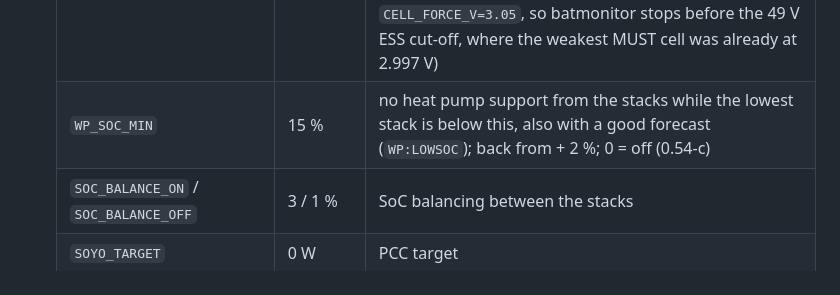
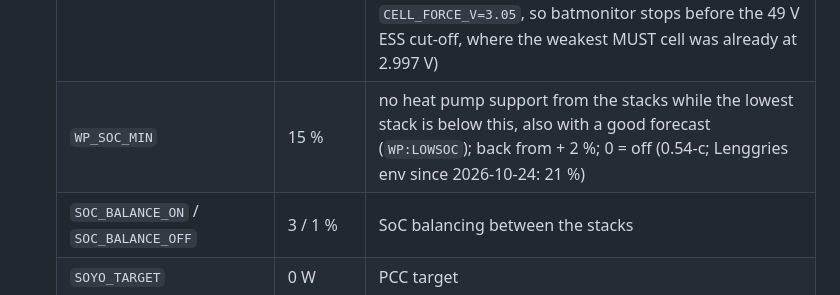
Before and after one commit to gerontec/victron, a Markdown page: README.md, the part around the change. Drawn GitHub-style.

Commit message:
README: WP_SOC_MIN 21 % in the Lenggries env
Co-Authored-By: Claude Opus 5.5 <noreply@anthropic.com>

```diff
--- a/README.md
+++ b/README.md
@@ -172,7 +172,7 @@ Without data for 120 s the service exits and only registers again with fresh dat
   | `SOC_FORCE` / `SOC_FORCE_RELEASE` / `FORCE_CHARGE_W` | 3 / 5 % / 500 W | grid force charge per phase (Lenggries env since 2026-10-24: `SOC_FORCE=0` = off, see below) |
   | `DCL_FORCE_A` | 1 A | LOW force charge while the BMS discharge limit is below this, no discharge (0 = off; 0.52-c) |
   | `CELL_FORCE_V` / `CELL_FORCE_RELEASE_V` | 3.00 / 3.25 V | LOW force charge while the lowest cell is below this; ends when DCL is back and the cell has reached the release value (0.52-c; since 0.55-c LOW also waits for `SOC_MIN_RELEASE`, otherwise the cell recovers within minutes under the force charge current and LOW and discharge take turns; Lenggries env since 2026-10-24: `CELL_FORCE_V=3.05`, so batmonitor stops before the 49 V ESS cut-off, where the weakest MUST cell was already at 2.997 V) |
-  | `WP_SOC_MIN` | 15 % | no heat pump support from the stacks while the lowest stack is below this, also with a good forecast (`WP:LOWSOC`); back from + 2 %; 0 = off (0.54-c) |
+  | `WP_SOC_MIN` | 15 % | no heat pump support from the stacks while the lowest stack is below this, also with a good forecast (`WP:LOWSOC`); back from + 2 %; 0 = off (0.54-c; Lenggries env since 2026-10-24: 21 %) |
   | `SOC_BALANCE_ON` / `SOC_BALANCE_OFF` | 3 / 1 % | SoC balancing between the stacks |
   | `SOYO_TARGET` | 0 W | PCC target |
   | `B_NIGHT` | 936 W | night base discharge |
```
